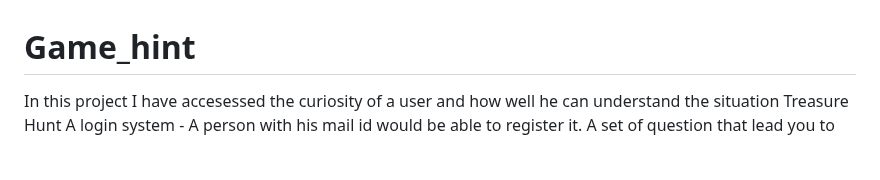
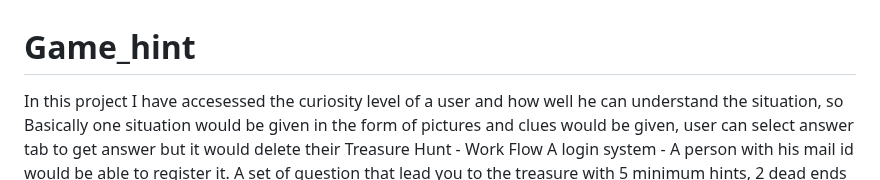
Before and after one commit to Shresth500/Game_hint, a Markdown page: README.md, the part around the change. Rendered like a GitHub page; blank space fills up the shorter version.

```diff
--- a/README.md
+++ b/README.md
@@ -1,7 +1,7 @@
 # Game_hint
 
-In this project I have accesessed the curiosity of a user and how well he can understand the situation
-Treasure Hunt
+In this project I have accesessed the curiosity level of a user and how well he can understand the situation, so Basically one situation would be given in the form of pictures and clues would be given, user can select answer tab to get answer but it would delete their
+Treasure Hunt - Work Flow
 A login system - A person with his mail id would be able to register it.
 A set of question that lead you to the treasure with 5 minimum hints, 2 dead ends and 1 solution
 For every question minimum of 5 hints should be provided and if he answers them wrongly for 2 times then game will end, he can choose an option to see the solution only one's.
```
